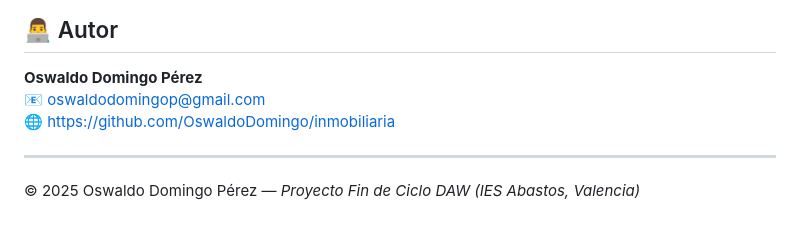
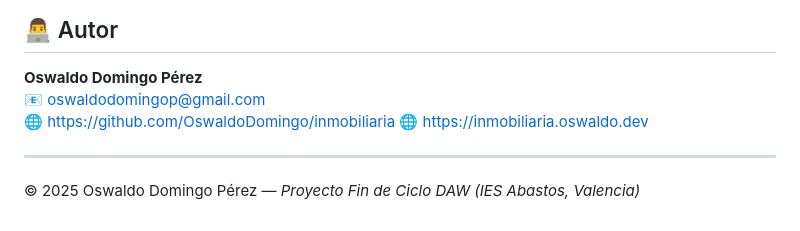
Before and after one commit to OswaldoDomingo/inmobiliaria, a Markdown page: README.md, the part around the change printed below. GitHub-like rendering.

Commit message:
[docs] Añadir dirección de despliegue en README

```diff
--- a/README.md
+++ b/README.md
@@ -167,4 +167,5 @@ El proyecto sigue las fases establecidas por el IES Abastos para el módulo de P
 🌐 https://github.com/OswaldoDomingo/inmobiliaria
+🌐 https://inmobiliaria.oswaldo.dev
 
 ---
 
```
Also changed, not shown: other parts of README.md (+1 -1 lines).
